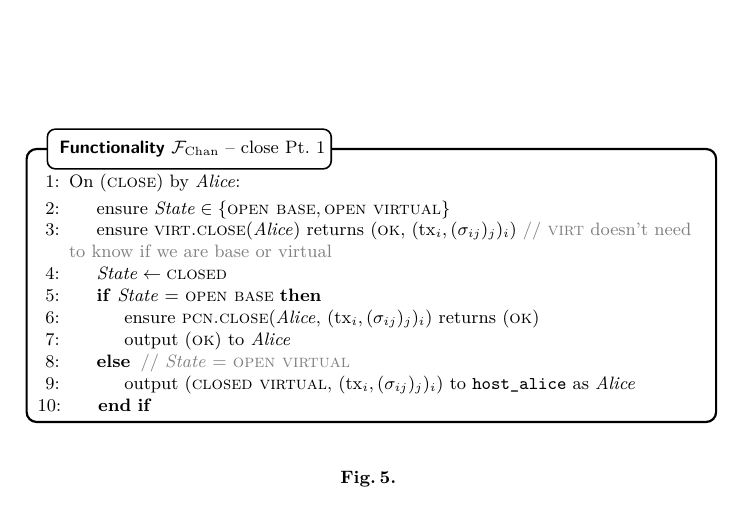
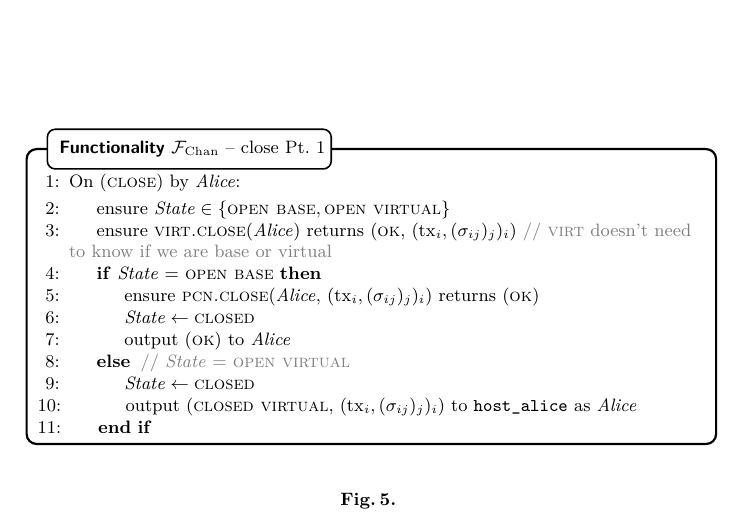
Before and after one commit to OrfeasLitos/virtual-payment-channels, a LaTeX paper (src/virtual-channels.tex, which reads src/functionality.tex): part of page 4 of 13, cut so that both start at the same text. Compiled offline with pdfLaTeX; a LaTeX package or settings file that is missing is left out.

Commit message:
Move state change after LN returns OK

```diff
--- a/src/functionality.tex
+++ b/src/functionality.tex
@@ -108,12 +108,13 @@ then \fchan relays to the method any input by \alice until the method returns.
         \State ensure \textsc{virt.close}(\alice) returns (\textsc{ok},
         $(\mathrm{tx}_i, (\sigma_{ij})_j)_i$) \Comment{\textsc{virt} doesn't
         need to know if we are base or virtual}
-        \State $\mathit{State} \gets \textsc{closed}$
         \If{\textit{State} = \textsc{open base}}
           \State ensure \textsc{pcn.close}(\alice, $(\mathrm{tx}_i,
           (\sigma_{ij})_j)_i$) returns (\textsc{ok})
+          \State $\mathit{State} \gets \textsc{closed}$
           \State output (\textsc{ok}) to \alice
         \Else \: \Comment{\textit{State} = \textsc{open virtual}}
+          \State $\mathit{State} \gets \textsc{closed}$
           \State output (\textsc{closed virtual}, $(\mathrm{tx}_i,
           (\sigma_{ij})_j)_i$) to \texttt{host\_alice} as \alice
         \EndIf
```
